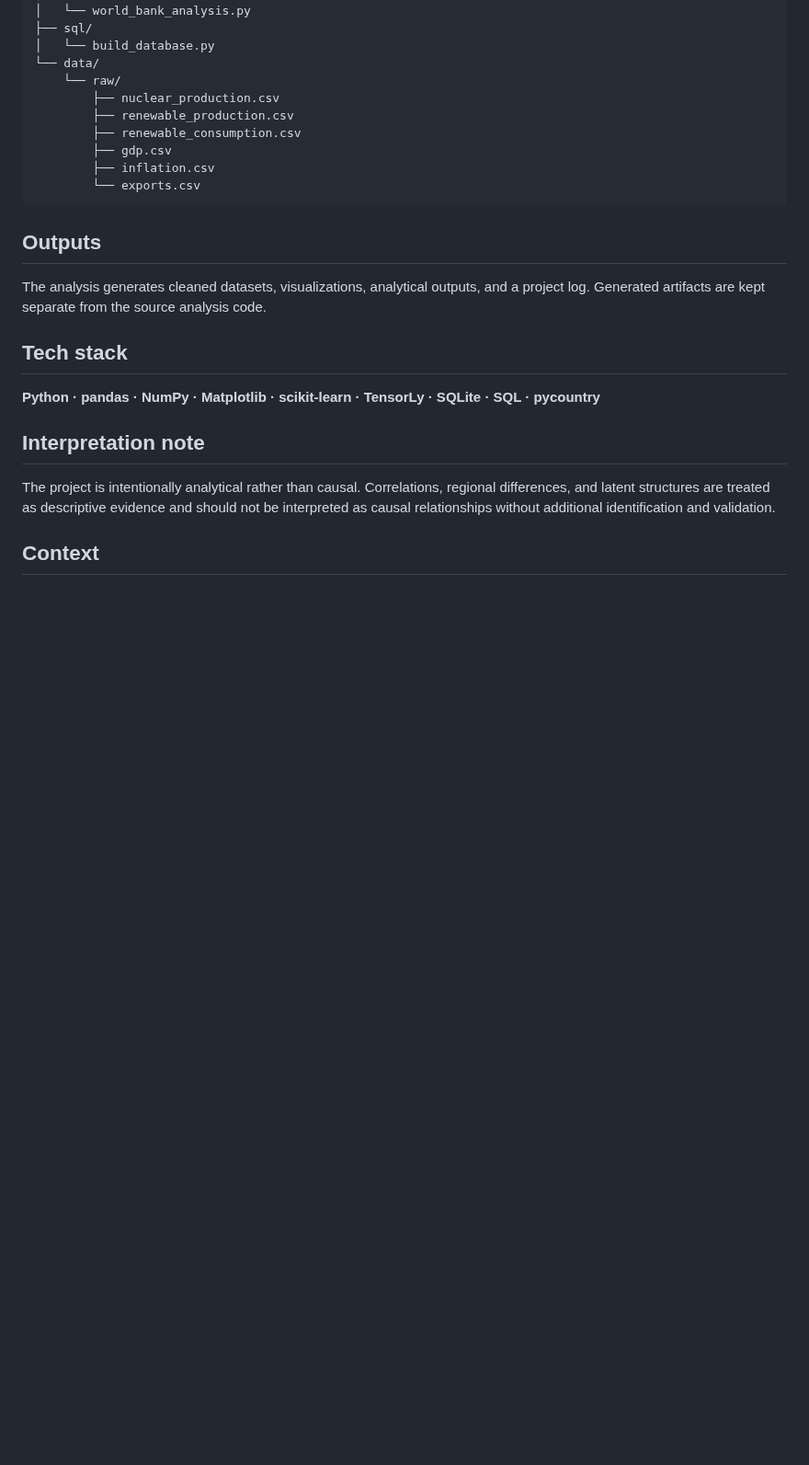
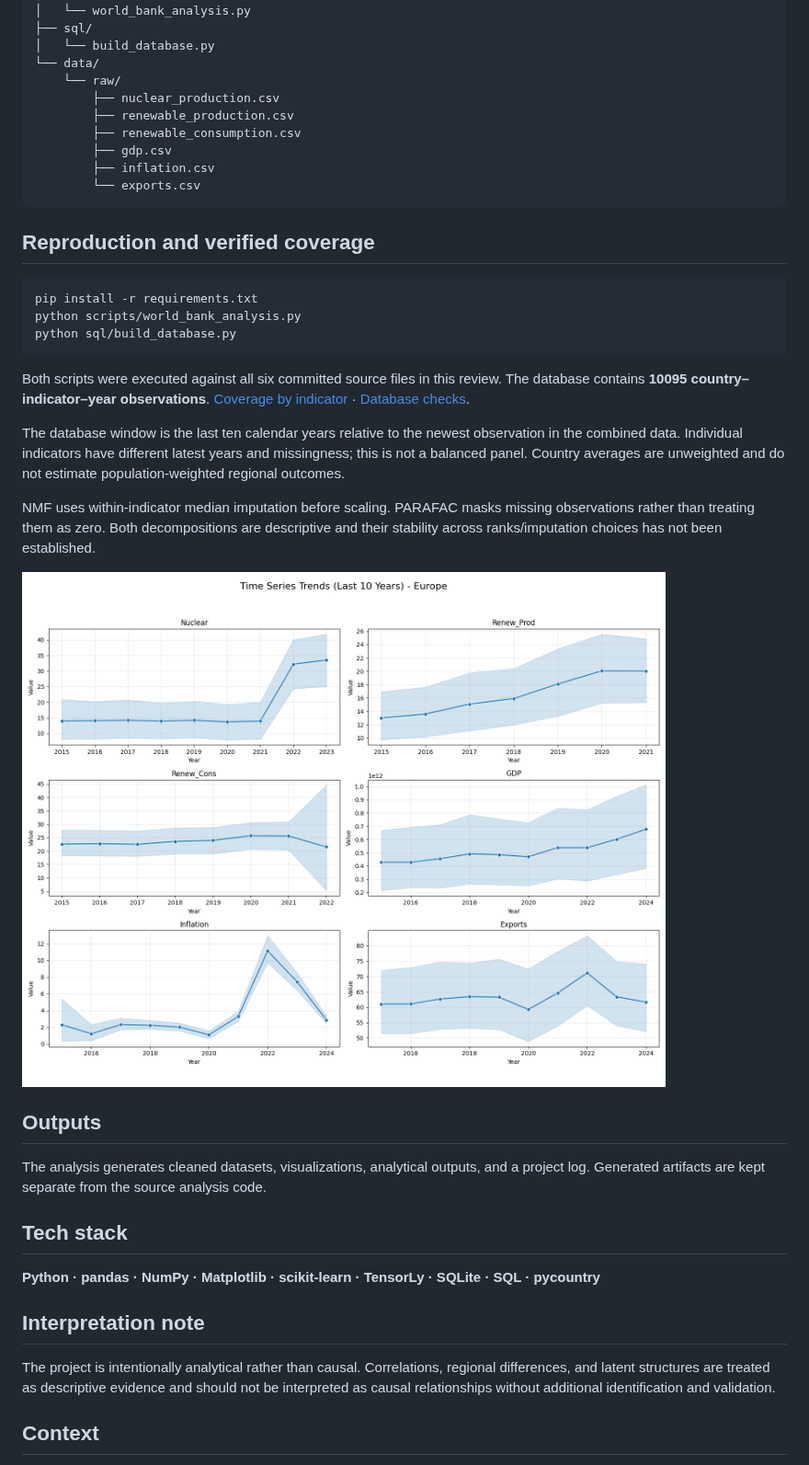
Before and after one commit to dbechrakis/world-bank-indicators-analysis, a Markdown page: README.md, the part around the change. Shown at 92% size. Drawn GitHub-style; pictures changed too: outputs/europe_indicators.png (added); blank space fills up the shorter version.

````diff
--- a/README.md
+++ b/README.md
@@ -88,6 +88,22 @@ world-bank-indicators-analysis/
         └── exports.csv
 ```
 
+## Reproduction and verified coverage
+
+```bash
+pip install -r requirements.txt
+python scripts/world_bank_analysis.py
+python sql/build_database.py
+```
+
+Both scripts were executed against all six committed source files in this review. The database contains **10095 country–indicator–year observations**. [Coverage by indicator](outputs/indicator_coverage.csv) · [Database checks](outputs/validation.json).
+
+The database window is the last ten calendar years relative to the newest observation in the combined data. Individual indicators have different latest years and missingness; this is not a balanced panel. Country averages are unweighted and do not estimate population-weighted regional outcomes.
+
+NMF uses within-indicator median imputation before scaling. PARAFAC masks missing observations rather than treating them as zero. Both decompositions are descriptive and their stability across ranks/imputation choices has not been established.
+
+![Europe indicator overview](outputs/europe_indicators.png)
+
 ## Outputs
 
 The analysis generates cleaned datasets, visualizations, analytical outputs, and a project log. Generated artifacts are kept separate from the source analysis code.
````
Also changed, not shown: VALIDATION.md (added, +7 -0 lines), 7 other files.
